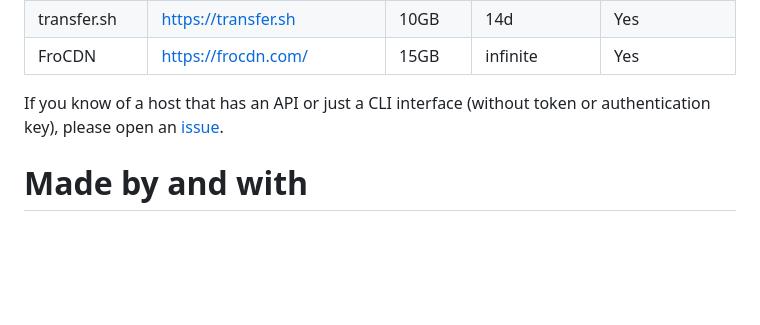
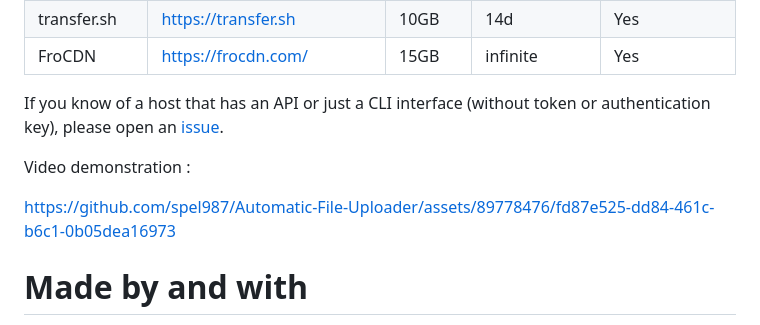
Before and after one commit to spel987/PolyUploader, a Markdown page: README.md, the part around the change. Drawn GitHub-style; blank space fills up the shorter version.

```diff
--- a/README.md
+++ b/README.md
@@ -163,6 +163,11 @@ Below is a table of the hosting providers currently supported by the application
 
 If you know of a host that has an API or just a CLI interface (without token or authentication key), please open an [issue](https://github.com/spel987/Automatic-File-Uploader/issues).
 
+Video demonstration :
+
+https://github.com/spel987/Automatic-File-Uploader/assets/89778476/fd87e525-dd84-461c-b6c1-0b05dea16973
+
+
 # Made by and with
 
 By :
```
